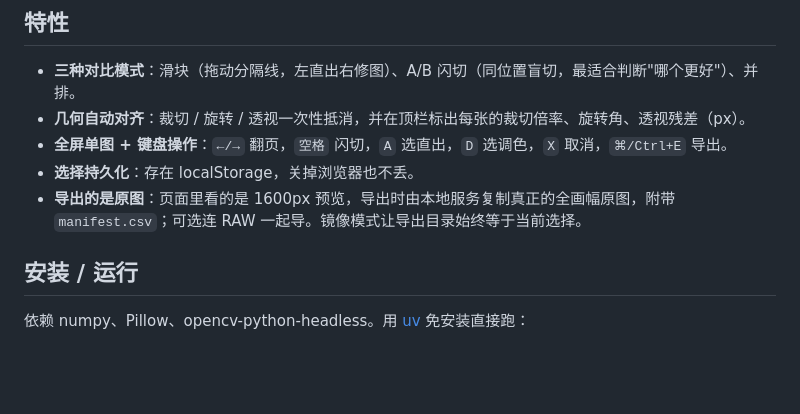
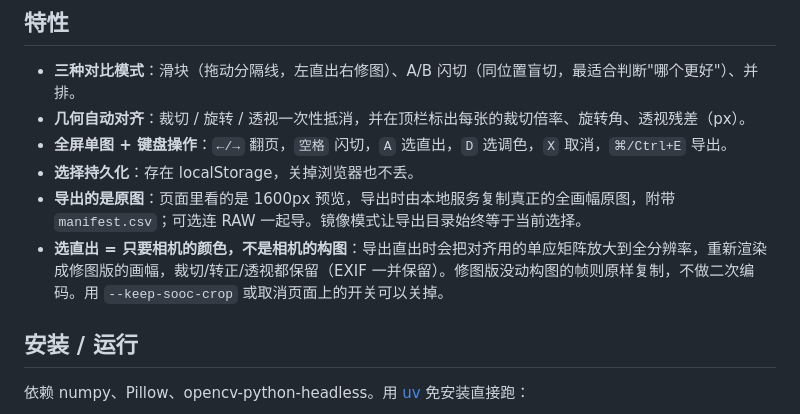
Before and after one commit to t0saki/sooc-vs-edited, a Markdown page: README.md, the part around the change. Drawn GitHub-style; blank space fills up the shorter version.

Commit message:
Document SOOC reframing in README

```diff
--- a/README.md
+++ b/README.md
@@ -11,6 +11,7 @@
 - **全屏单图 + 键盘操作**：`←/→` 翻页，`空格` 闪切，`A` 选直出，`D` 选调色，`X` 取消，`⌘/Ctrl+E` 导出。
 - **选择持久化**：存在 localStorage，关掉浏览器也不丢。
 - **导出的是原图**：页面里看的是 1600px 预览，导出时由本地服务复制真正的全画幅原图，附带 `manifest.csv`；可选连 RAW 一起导。镜像模式让导出目录始终等于当前选择。
+- **选直出 = 只要相机的颜色，不是相机的构图**：导出直出时会把对齐用的单应矩阵放大到全分辨率，重新渲染成修图版的画幅，裁切/转正/透视都保留（EXIF 一并保留）。修图版没动构图的帧则原样复制，不做二次编码。用 `--keep-sooc-crop` 或取消页面上的开关可以关掉。
 
 ## 安装 / 运行
 
```
